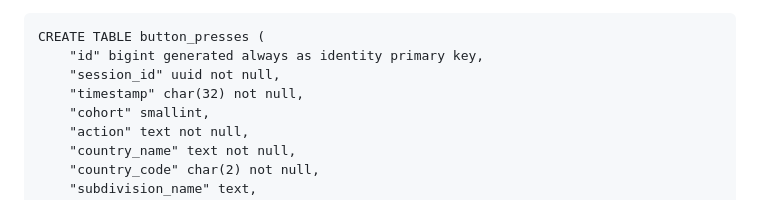
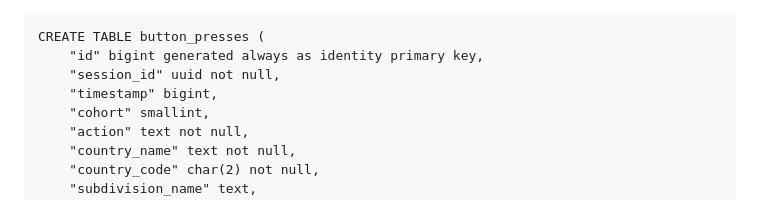
Before and after one commit to Aiven-Labs/kafka-button-app, a Markdown page: summary.md, the part around the change. Drawn GitHub-style.

Commit message:
Correct the PG schema

```diff
--- a/summary.md
+++ b/summary.md
@@ -186,7 +186,7 @@ later on.
 CREATE TABLE button_presses (
     "id" bigint generated always as identity primary key,
     "session_id" uuid not null,
-    "timestamp" char(32) not null,
+    "timestamp" bigint,
     "cohort" smallint,
     "action" text not null,
     "country_name" text not null,
```
